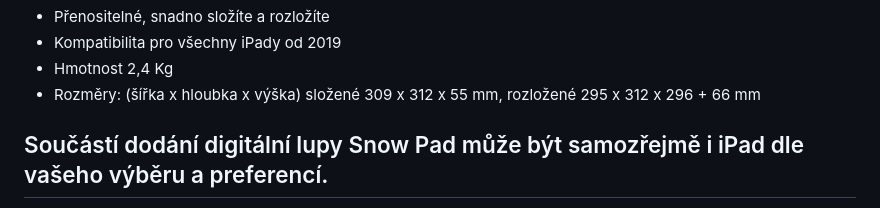
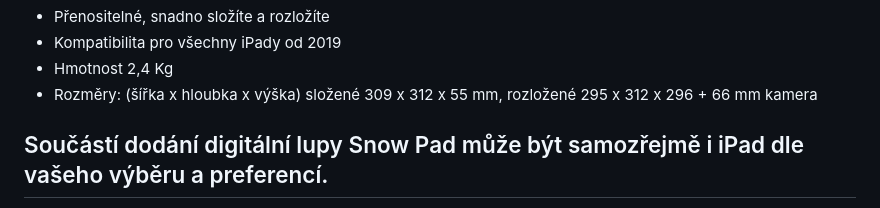
Before and after one commit to junkycoder/isymbio.cz, a Markdown page: src/clanky/digitalni-kamerova-lupa-snow-pad.md, the part around one of its changes. Drawn GitHub-style.

```diff
--- a/src/clanky/digitalni-kamerova-lupa-snow-pad.md
+++ b/src/clanky/digitalni-kamerova-lupa-snow-pad.md
@@ -30,7 +33,7 @@ klíčem k používání lupy Snow Pad je jednoduše váš iPad nebo tablet s ap
 - Přenositelné, snadno složíte a rozložíte
 - Kompatibilita pro všechny iPady od 2019
 - Hmotnost 2,4 Kg
-- Rozměry: (šířka x hloubka x výška) složené 309 x 312 x 55 mm, rozložené 295 x 312 x 296 + 66 mm
+- Rozměry: (šířka x hloubka x výška) složené 309 x 312 x 55 mm, rozložené 295 x 312 x 296 + 66 mm kamera
 
 ## Součástí dodání digitální lupy Snow Pad může být samozřejmě i iPad dle vašeho výběru a preferencí.
 Na tuto zvláštní pomůcku lze žádat u příslušnéhho úřadu práce, ato jako Digitální kamerová lupa s vhodným iPadem nebo i o samostatný Snow Pad.
```
Also changed, not shown: other parts of src/clanky/digitalni-kamerova-lupa-snow-pad.md (+3 -0 lines).
